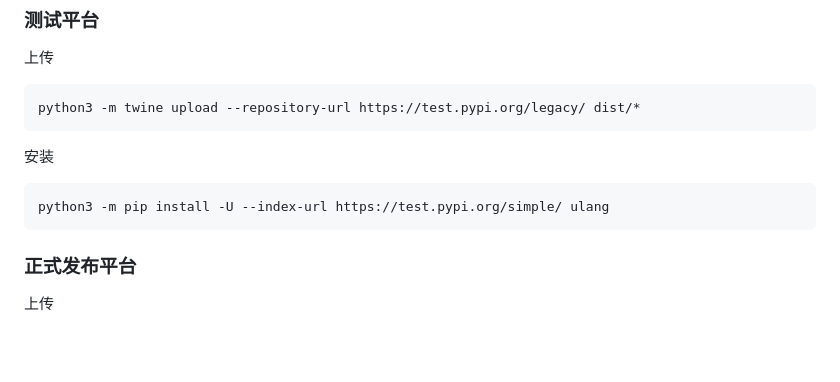
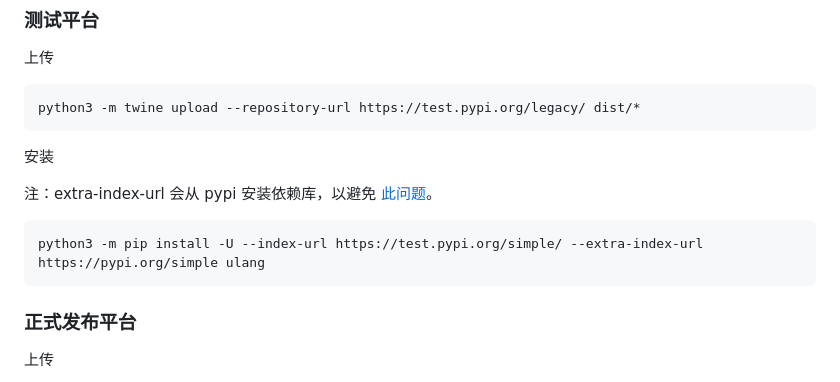
Before and after one commit to MulanRevive/mulan-rework, a Markdown page: 文档/开发日志.md, the part around the change. Drawn GitHub-style; blank space fills up the shorter version.

Commit message:
#I9CC0N 测试发布平台安装问题

````diff
--- a/文档/开发日志.md
+++ b/文档/开发日志.md
@@ -17,8 +17,9 @@ python3 -m twine upload --repository-url https://test.pypi.org/legacy/ dist/*
 
 安装
 
+注：extra-index-url 会从 pypi 安装依赖库，以避免 [此问题](https://gitee.com/MulanRevive/mulan-rework/issues/I9CC0N)。
 ```shell
-python3 -m pip install -U --index-url https://test.pypi.org/simple/ ulang
+python3 -m pip install -U --index-url https://test.pypi.org/simple/ --extra-index-url https://pypi.org/simple ulang
 ```
 
 ### 正式发布平台
````
